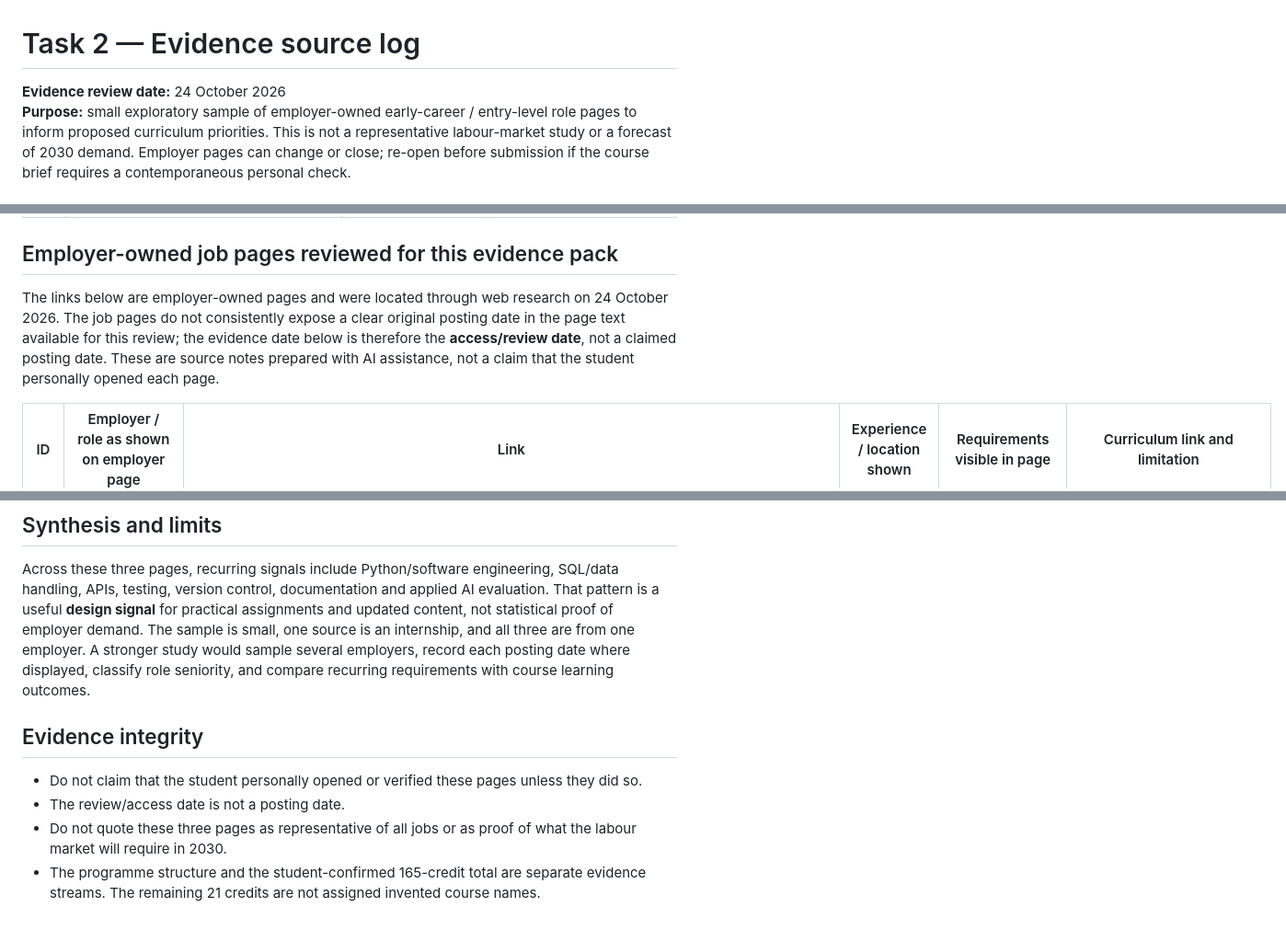
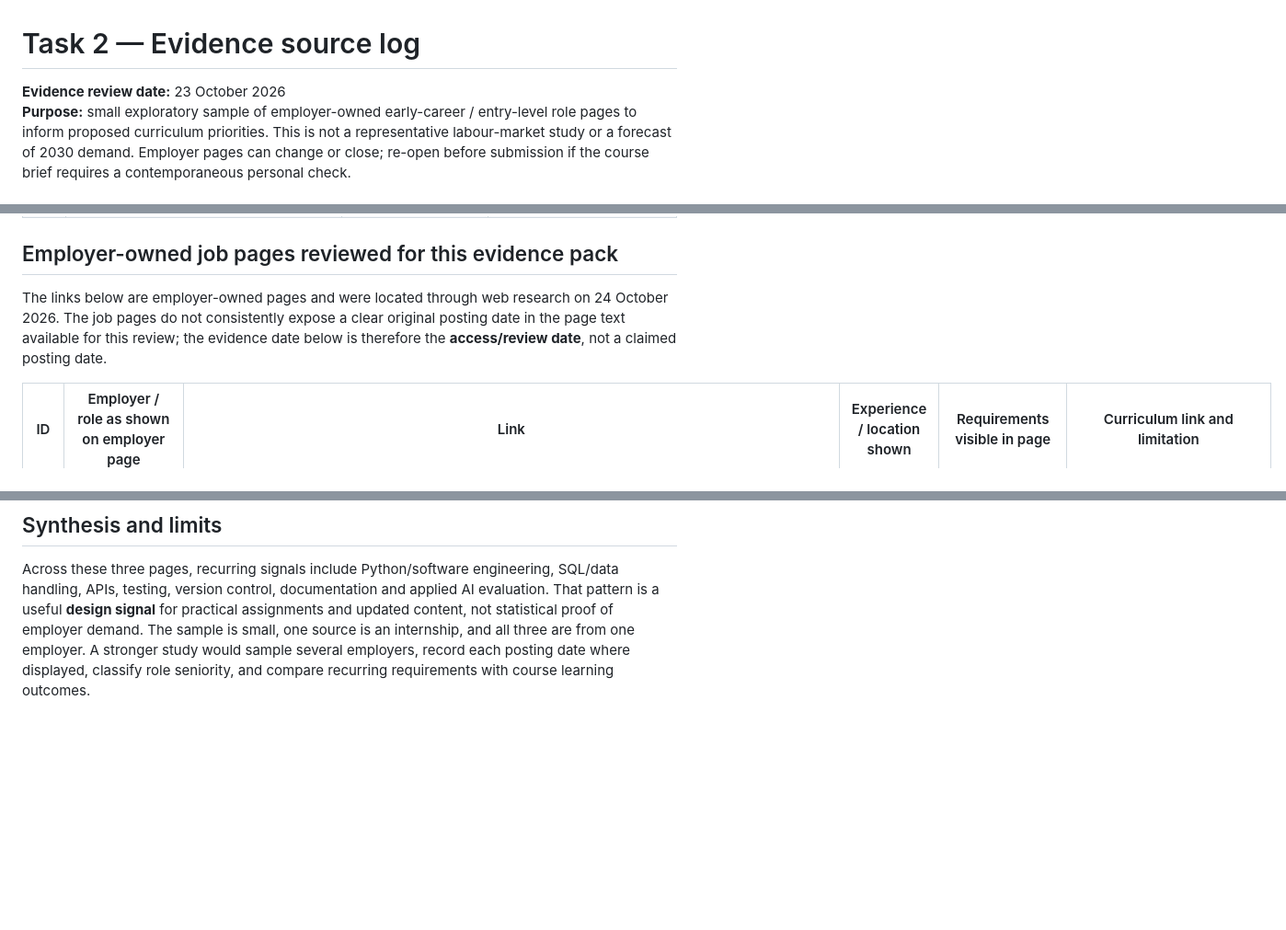
Before and after one commit to annika23-ui/Annika_281_project, a Markdown page: Task2/evidence/source-log.md, 3 parts joined by grey strips. Shown at 92% size. Rendered like a GitHub page; blank space fills up the shorter version.

```diff
--- a/Task2/evidence/source-log.md
+++ b/Task2/evidence/source-log.md
@@ -1,6 +1,6 @@
 # Task 2 — Evidence source log
 
-**Evidence review date:** 24 October 2026
+**Evidence review date:** 23 October 2026
 **Purpose:** small exploratory sample of employer-owned early-career / entry-level role pages to inform proposed curriculum priorities. This is not a representative labour-market study or a forecast of 2030 demand. Employer pages can change or close; re-open before submission if the course brief requires a contemporaneous personal check.
 
 ## Official programme sources
@@ -12,7 +12,7 @@
 
 ## Employer-owned job pages reviewed for this evidence pack
 
-The links below are employer-owned pages and were located through web research on 24 October 2026. The job pages do not consistently expose a clear original posting date in the page text available for this review; the evidence date below is therefore the **access/review date**, not a claimed posting date. These are source notes prepared with AI assistance, not a claim that the student personally opened each page.
+The links below are employer-owned pages and were located through web research on 24 October 2026. The job pages do not consistently expose a clear original posting date in the page text available for this review; the evidence date below is therefore the **access/review date**, not a claimed posting date.
 
 | ID | Employer / role as shown on employer page | Link | Experience / location shown | Requirements visible in page | Curriculum link and limitation |
 |---|---|---|---|---|---|
@@ -23,10 +23,3 @@ The links below are employer-owned pages and were located through web research o
 ## Synthesis and limits
 
 Across these three pages, recurring signals include Python/software engineering, SQL/data handling, APIs, testing, version control, documentation and applied AI evaluation. That pattern is a useful **design signal** for practical assignments and updated content, not statistical proof of employer demand. The sample is small, one source is an internship, and all three are from one employer. A stronger study would sample several employers, record each posting date where displayed, classify role seniority, and compare recurring requirements with course learning outcomes.
-
-## Evidence integrity
-
-- Do not claim that the student personally opened or verified these pages unless they did so.
-- The review/access date is not a posting date.
-- Do not quote these three pages as representative of all jobs or as proof of what the labour market will require in 2030.
-- The programme structure and the student-confirmed 165-credit total are separate evidence streams. The remaining 21 credits are not assigned invented course names.
```
